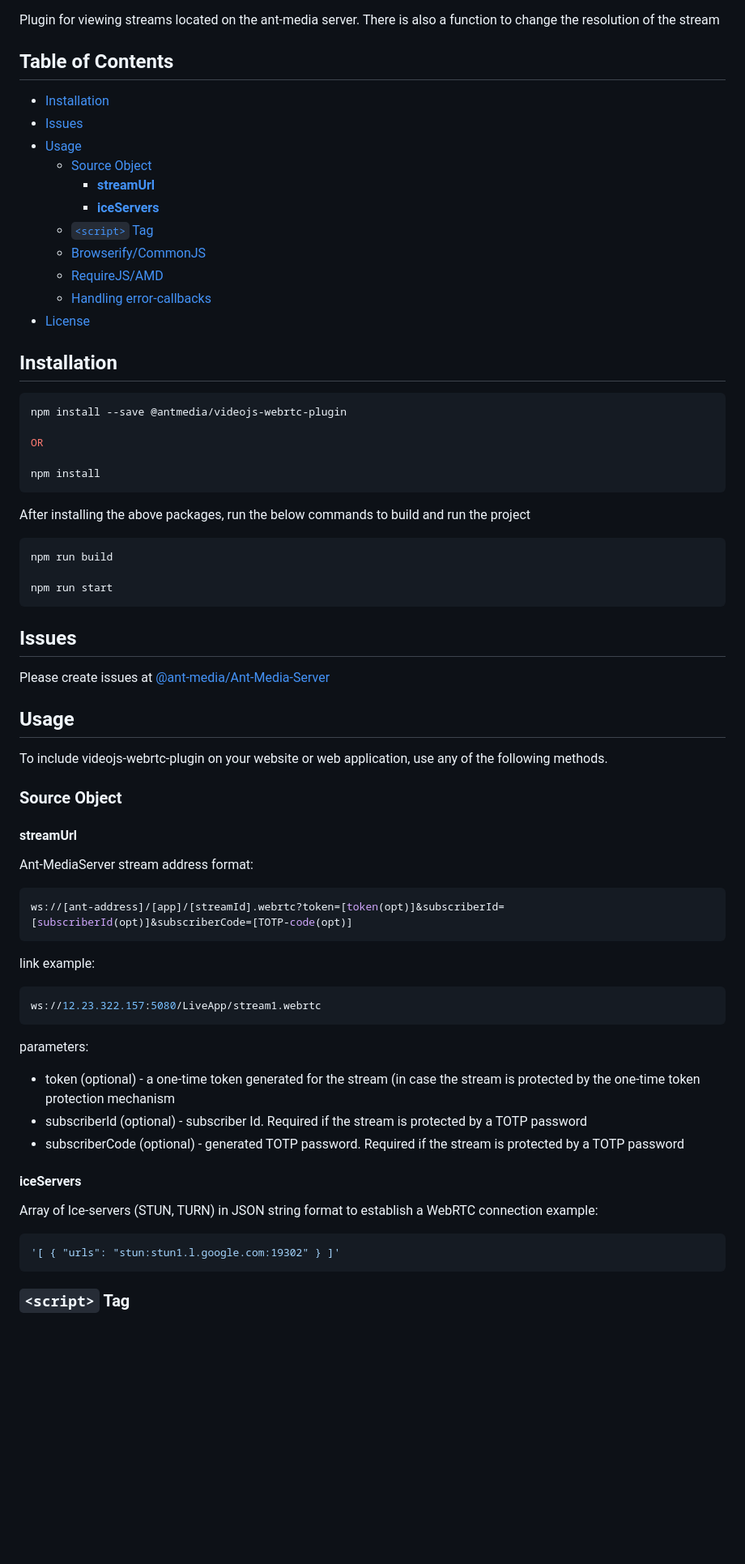
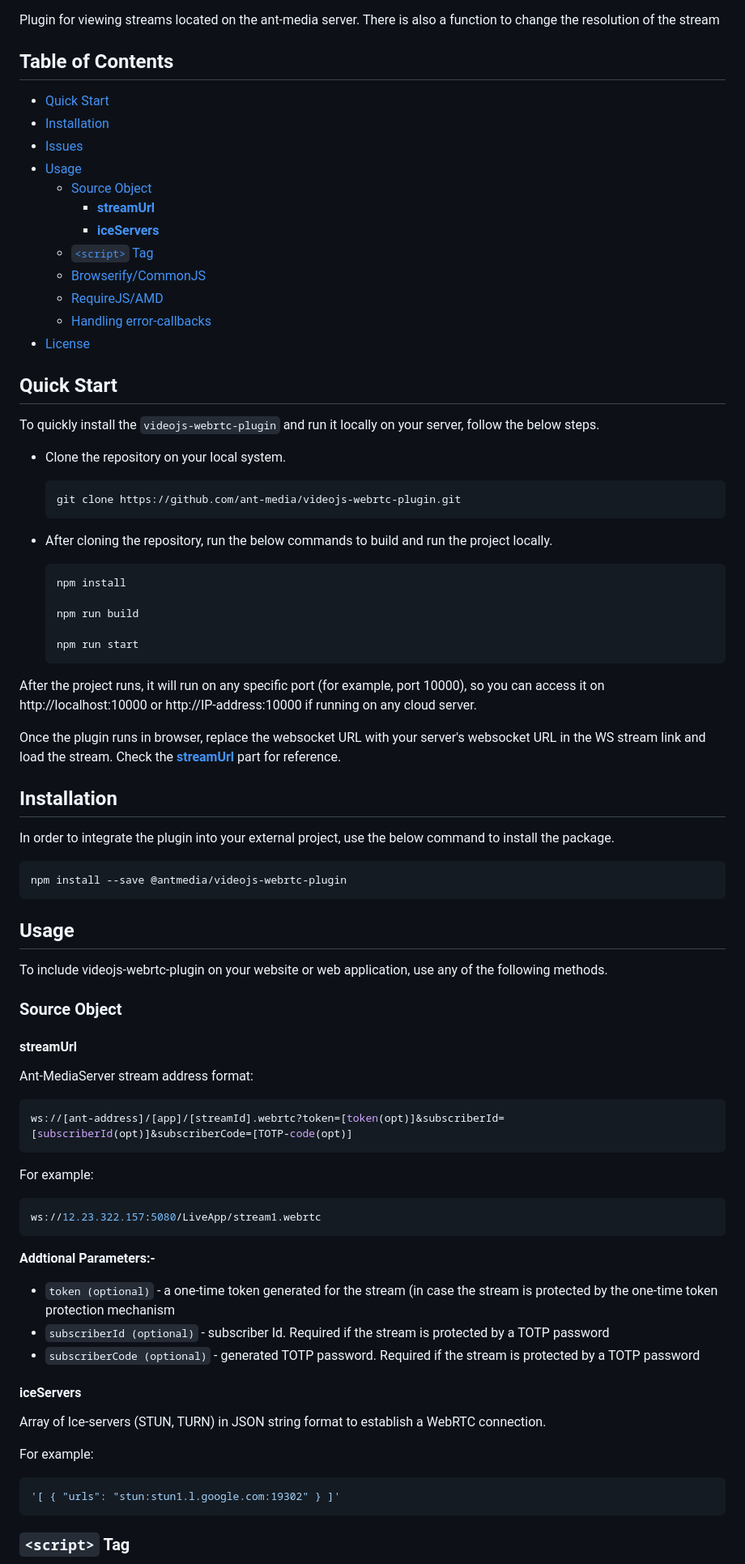
Before and after one commit to ant-media/videojs-webrtc-plugin, a Markdown page: README.md, the part around one of its changes. Shown at 81% size. Drawn GitHub-style; blank space fills up the shorter version.

````diff
--- a/README.md
+++ b/README.md
@@ -7,6 +7,7 @@ Plugin for viewing streams located on the ant-media server. There is also a func
 <!-- START doctoc generated TOC please keep comment here to allow auto update -->
 <!-- DON'T EDIT THIS SECTION, INSTEAD RE-RUN doctoc TO UPDATE -->
 
+- [Quick Start](#quick-start)
 - [Installation](#installation)
 - [Issues](#issues)
 - [Usage](#usage)
@@ -20,26 +21,38 @@ Plugin for viewing streams located on the ant-media server. There is also a func
 - [License](#license)
 
 <!-- END doctoc generated TOC please keep comment here to allow auto update -->
+
+## Quick Start
+
+To quickly install the `videojs-webrtc-plugin` and run it locally on your server, follow the below steps.
+
+- Clone the repository on your local system.
+
+   ```bash
+  git clone https://github.com/ant-media/videojs-webrtc-plugin.git
+   ```
+
+- After cloning the repository, run the below commands to build and run the project locally.
+
+   ```bash
+   npm install
+
+  npm run build
+
+  npm run start
+  ```
+
+After the project runs, it will run on any specific port (for example, port 10000), so you can access it on http://localhost:10000 or http://IP-address:10000 if running on any cloud server.
+
+Once the plugin runs in browser, replace the websocket URL with your server's websocket URL in the WS stream link and load the stream. Check the [**streamUrl**](#streamurl) part for reference.
+
 ## Installation
+
+In order to integrate the plugin into your external project, use the below command to install the package.
 
 ```bash
 npm install --save @antmedia/videojs-webrtc-plugin
-
-OR
-
-npm install
 ```
-
-After installing the above packages, run the below commands to build and run the project
-
-```bash
-npm run build
-
-npm run start
-```
-
-## Issues
-Please create issues at [@ant-media/Ant-Media-Server](https://github.com/ant-media/Ant-Media-Server/issues)
 
 ## Usage
 
@@ -49,24 +62,33 @@ To include videojs-webrtc-plugin on your website or web application, use any of
 
 #### **streamUrl**
 Ant-MediaServer stream address format:
+
 ```js
 ws://[ant-address]/[app]/[streamId].webrtc?token=[token(opt)]&subscriberId=[subscriberId(opt)]&subscriberCode=[TOTP-code(opt)]
 ```
-link example:
+
+For example:
+
 ```js
 ws://12.23.322.157:5080/LiveApp/stream1.webrtc
 ```
-parameters:
-- token (optional) - a one-time token generated for the stream (in case the stream is protected by the one-time token protection mechanism
-- subscriberId (optional) - subscriber Id. Required if the stream is protected by a TOTP password
-- subscriberCode (optional) - generated TOTP password. Required if the stream is protected by a TOTP password
+
+**Addtional Parameters:-**
+
+- `token (optional)` - a one-time token generated for the stream (in case the stream is protected by the one-time token protection mechanism
+- `subscriberId (optional)` - subscriber Id. Required if the stream is protected by a TOTP password
+- `subscriberCode (optional)` - generated TOTP password. Required if the stream is protected by a TOTP password
 
 #### **iceServers**
-Array of Ice-servers (STUN, TURN) in JSON string format to establish a WebRTC connection
-example:
+
+Array of Ice-servers (STUN, TURN) in JSON string format to establish a WebRTC connection.
+
+For example:
+
 ```js
 '[ { "urls": "stun:stun1.l.google.com:19302" } ]'
 ```
+
 ### `<script>` Tag
 
 This is the simplest case. Get the script in whatever way you prefer and include the plugin _after_ you include [video.js][videojs], so that the `videojs` global is available.
````
Also changed, not shown: other parts of README.md (+4 -1 lines).
